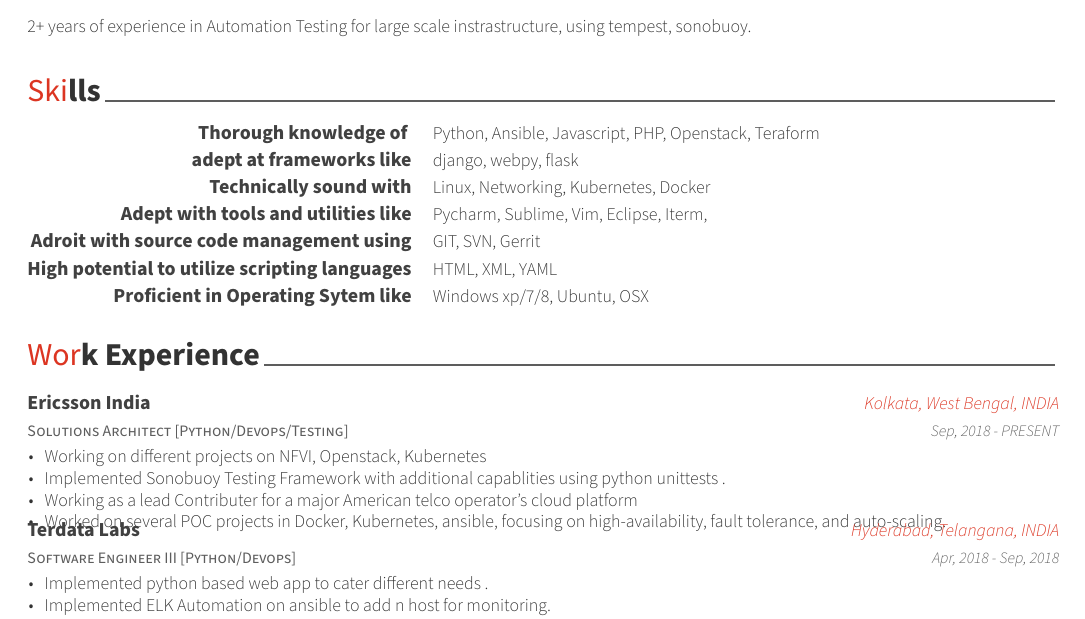
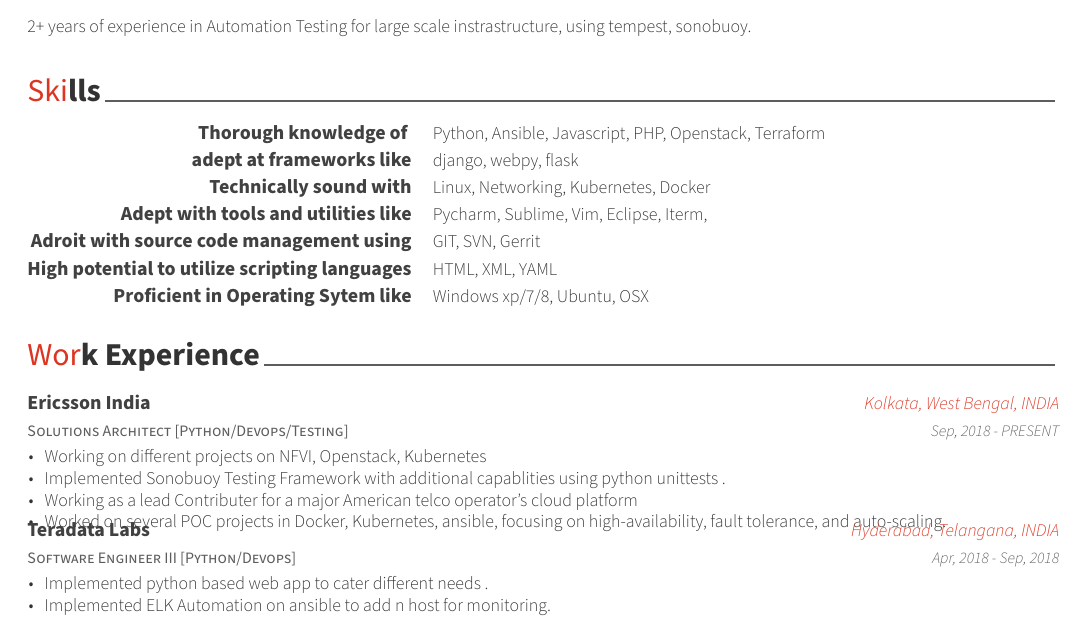
Before and after one commit to jabhishek87/latex, a LaTeX CV (awesome_cv/resume.tex, which reads awesome_cv/resume/experience.tex, awesome_cv/resume/skills.tex): part of page 1 of 2, cut so that both start at the same text. Compiled offline with XeLaTeX.

Commit message:
fixed spelling mistake

```diff
--- a/awesome_cv/resume/experience.tex
+++ b/awesome_cv/resume/experience.tex
@@ -27,7 +27,7 @@
 %---------------------------------------------------------
   \cventry
     {Software Engineer III [Python/Devops]} % Job title
-    {Terdata Labs} % Organization
+    {Teradata Labs} % Organization
     {Hyderabad, Telangana, INDIA} % Location
     {Apr, 2018 - Sep, 2018} % Date(s)
     {
--- a/awesome_cv/resume/skills.tex
+++ b/awesome_cv/resume/skills.tex
@@ -6,7 +6,7 @@
 \begin{cvskills}
   \cvskill
     {Thorough knowledge of }
-    {Python, Ansible, Javascript, PHP, Openstack, Teraform}
+    {Python, Ansible, Javascript, PHP, Openstack, Terraform}
   \cvskill
     {adept at frameworks like}
     {django, webpy, flask}
```
